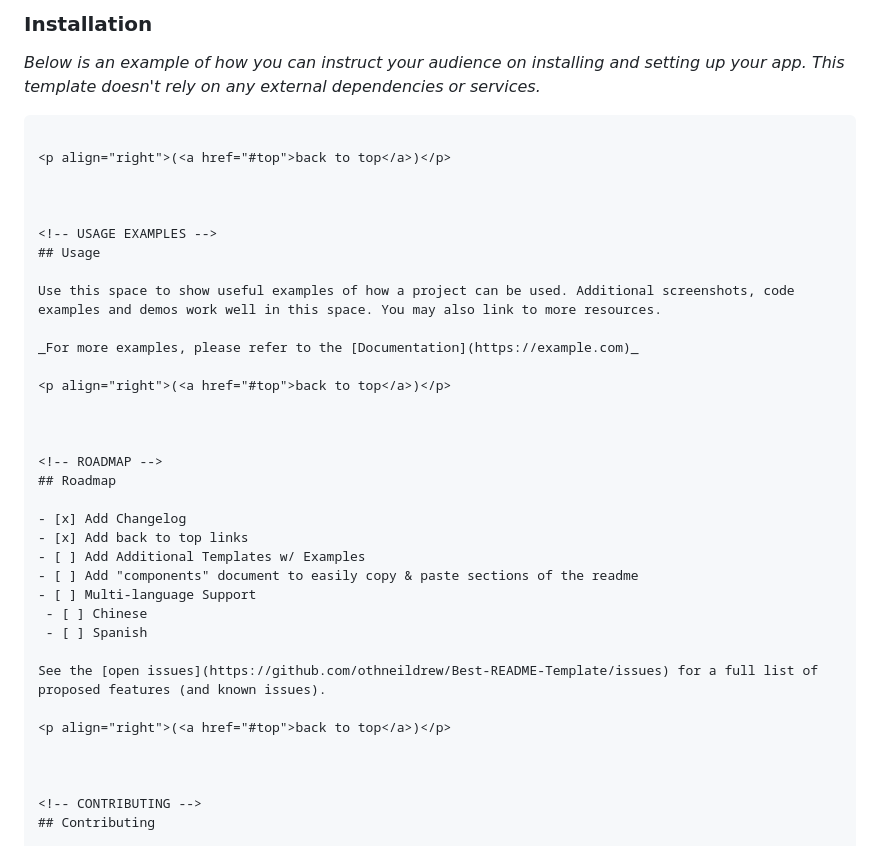
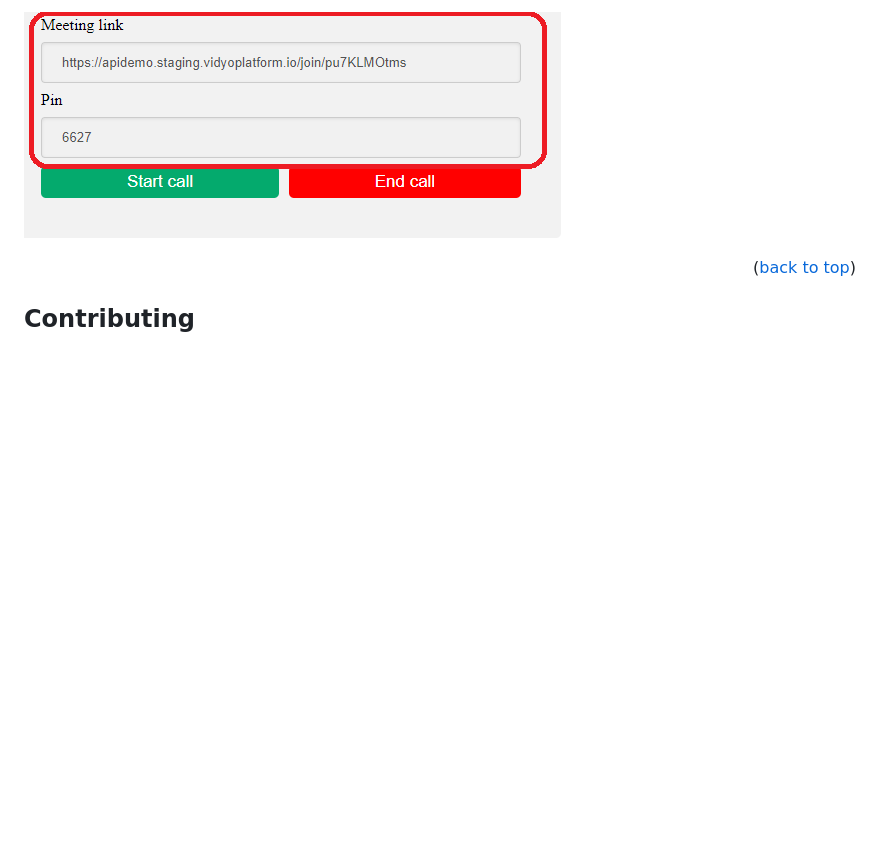
Before and after one commit to VidyoAPI-SDK/nativeWebRTC-getting-started-sample, a Markdown page: README.md, the part around the change printed below. GitHub-like rendering; pictures changed too: meetingLink.png (added); blank space fills up the shorter version.

````diff
--- a/README.md
+++ b/README.md
@@ -66,42 +47,7 @@ This project demonstrates how you can use Vidyo's javascript libraries to add vi
 
-
-### Installation
-
-_Below is an example of how you can instruct your audience on installing and setting up your app. This template doesn't rely on any external dependencies or services._
-
-
-   ```
+![Alt text](meetingLink.png?raw=true)
 
 <p align="right">(<a href="#top">back to top</a>)</p>
-
-
-
-<!-- USAGE EXAMPLES -->
-## Usage
-
-Use this space to show useful examples of how a project can be used. Additional screenshots, code examples and demos work well in this space. You may also link to more resources.
-
-_For more examples, please refer to the [Documentation](https://example.com)_
-
-<p align="right">(<a href="#top">back to top</a>)</p>
-
-
-
-<!-- ROADMAP -->
-## Roadmap
-
-- [x] Add Changelog
-- [x] Add back to top links
-- [ ] Add Additional Templates w/ Examples
-- [ ] Add "components" document to easily copy & paste sections of the readme
-- [ ] Multi-language Support
-    - [ ] Chinese
-    - [ ] Spanish
-
-See the [open issues](https://github.com/othneildrew/Best-README-Template/issues) for a full list of proposed features (and known issues).
-
-<p align="right">(<a href="#top">back to top</a>)</p>
-
 
 
 <!-- CONTRIBUTING -->
````
Also changed, not shown: other parts of README.md (+23 -74 lines), allowMedia.png (added), startCall.png (added).
